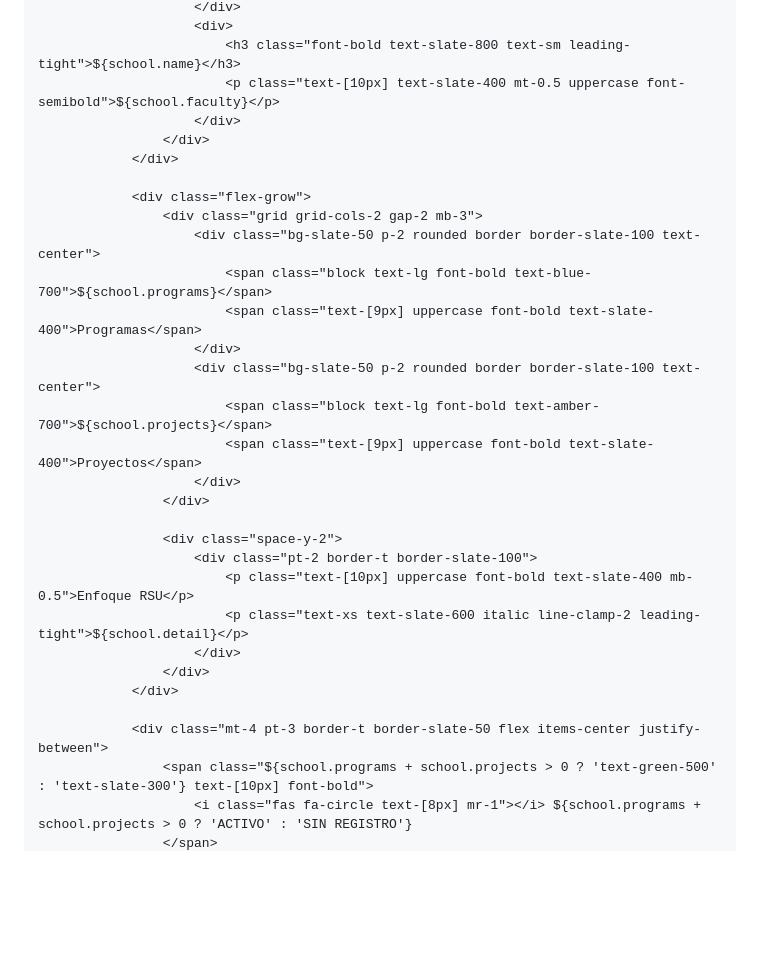
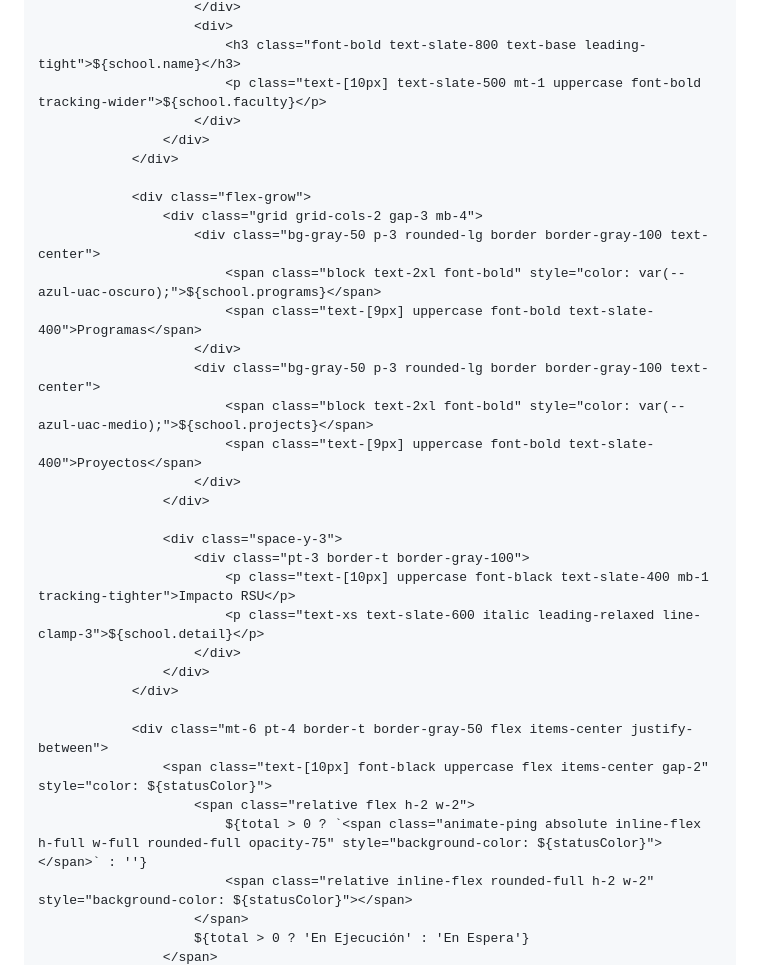
Before and after one commit to Flavioseba/Infograf-as-, a Markdown page: README.md, the part around one of its changes. GitHub-like rendering; blank space fills up the shorter version.

```diff
--- a/README.md
+++ b/README.md
@@ -102,32 +152,36 @@
                         </div>
                         <div>
-                            <h3 class="font-bold text-slate-800 text-sm leading-tight">${school.name}</h3>
-                            <p class="text-[10px] text-slate-400 mt-0.5 uppercase font-semibold">${school.faculty}</p>
+                            <h3 class="font-bold text-slate-800 text-base leading-tight">${school.name}</h3>
+                            <p class="text-[10px] text-slate-500 mt-1 uppercase font-bold tracking-wider">${school.faculty}</p>
                         </div>
                     </div>
                 </div>
 
                 <div class="flex-grow">
-                    <div class="grid grid-cols-2 gap-2 mb-3">
-                        <div class="bg-slate-50 p-2 rounded border border-slate-100 text-center">
-                            <span class="block text-lg font-bold text-blue-700">${school.programs}</span>
+                    <div class="grid grid-cols-2 gap-3 mb-4">
+                        <div class="bg-gray-50 p-3 rounded-lg border border-gray-100 text-center">
+                            <span class="block text-2xl font-bold" style="color: var(--azul-uac-oscuro);">${school.programs}</span>
                             <span class="text-[9px] uppercase font-bold text-slate-400">Programas</span>
                         </div>
-                        <div class="bg-slate-50 p-2 rounded border border-slate-100 text-center">
-                            <span class="block text-lg font-bold text-amber-700">${school.projects}</span>
+                        <div class="bg-gray-50 p-3 rounded-lg border border-gray-100 text-center">
+                            <span class="block text-2xl font-bold" style="color: var(--azul-uac-medio);">${school.projects}</span>
                             <span class="text-[9px] uppercase font-bold text-slate-400">Proyectos</span>
                         </div>
                     </div>
 
-                    <div class="space-y-2">
-                        <div class="pt-2 border-t border-slate-100">
-                            <p class="text-[10px] uppercase font-bold text-slate-400 mb-0.5">Enfoque RSU</p>
-                            <p class="text-xs text-slate-600 italic line-clamp-2 leading-tight">${school.detail}</p>
+                    <div class="space-y-3">
+                        <div class="pt-3 border-t border-gray-100">
+                            <p class="text-[10px] uppercase font-black text-slate-400 mb-1 tracking-tighter">Impacto RSU</p>
+                            <p class="text-xs text-slate-600 italic leading-relaxed line-clamp-3">${school.detail}</p>
                         </div>
                     </div>
                 </div>
 
-                <div class="mt-4 pt-3 border-t border-slate-50 flex items-center justify-between">
-                    <span class="${school.programs + school.projects > 0 ? 'text-green-500' : 'text-slate-300'} text-[10px] font-bold">
-                        <i class="fas fa-circle text-[8px] mr-1"></i> ${school.programs + school.projects > 0 ? 'ACTIVO' : 'SIN REGISTRO'}
+                <div class="mt-6 pt-4 border-t border-gray-50 flex items-center justify-between">
+                    <span class="text-[10px] font-black uppercase flex items-center gap-2" style="color: ${statusColor}">
+                        <span class="relative flex h-2 w-2">
+                            ${total > 0 ? `<span class="animate-ping absolute inline-flex h-full w-full rounded-full opacity-75" style="background-color: ${statusColor}"></span>` : ''}
+                            <span class="relative inline-flex rounded-full h-2 w-2" style="background-color: ${statusColor}"></span>
+                        </span>
+                        ${total > 0 ? 'En Ejecución' : 'En Espera'}
                     </span>
```
Also changed, not shown: other parts of README.md (+122 -70 lines).
